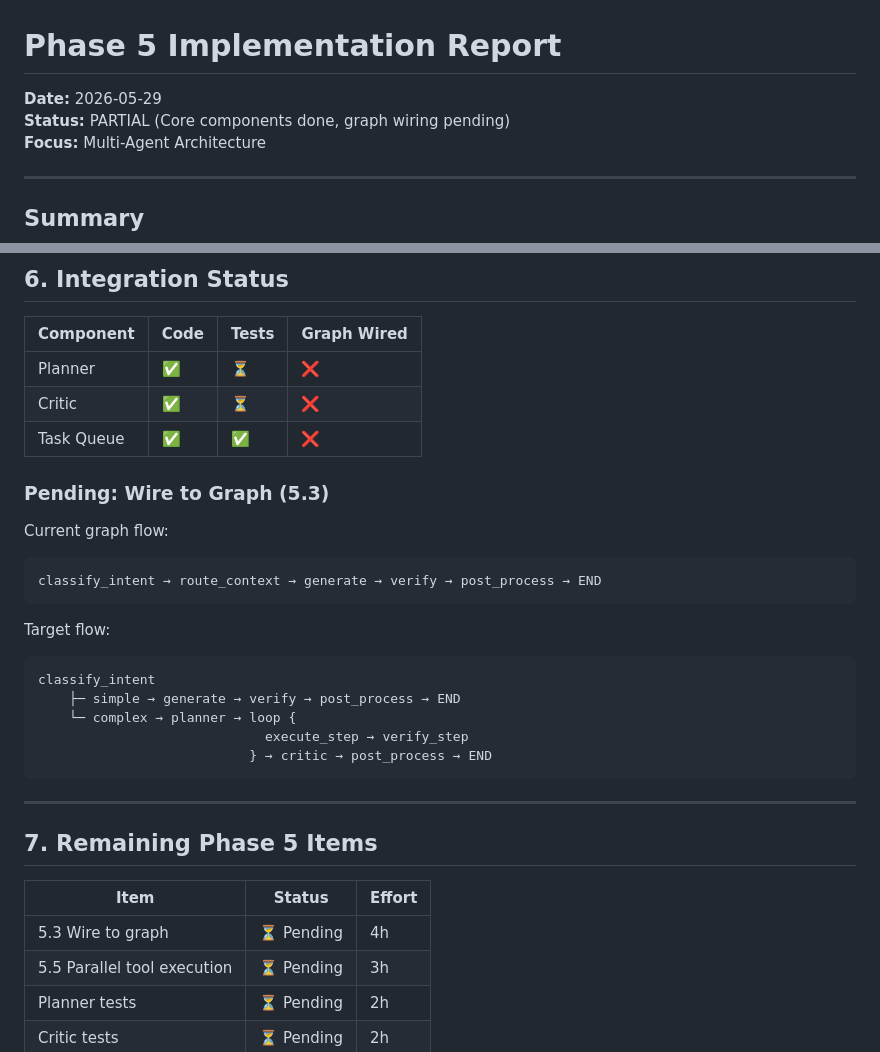
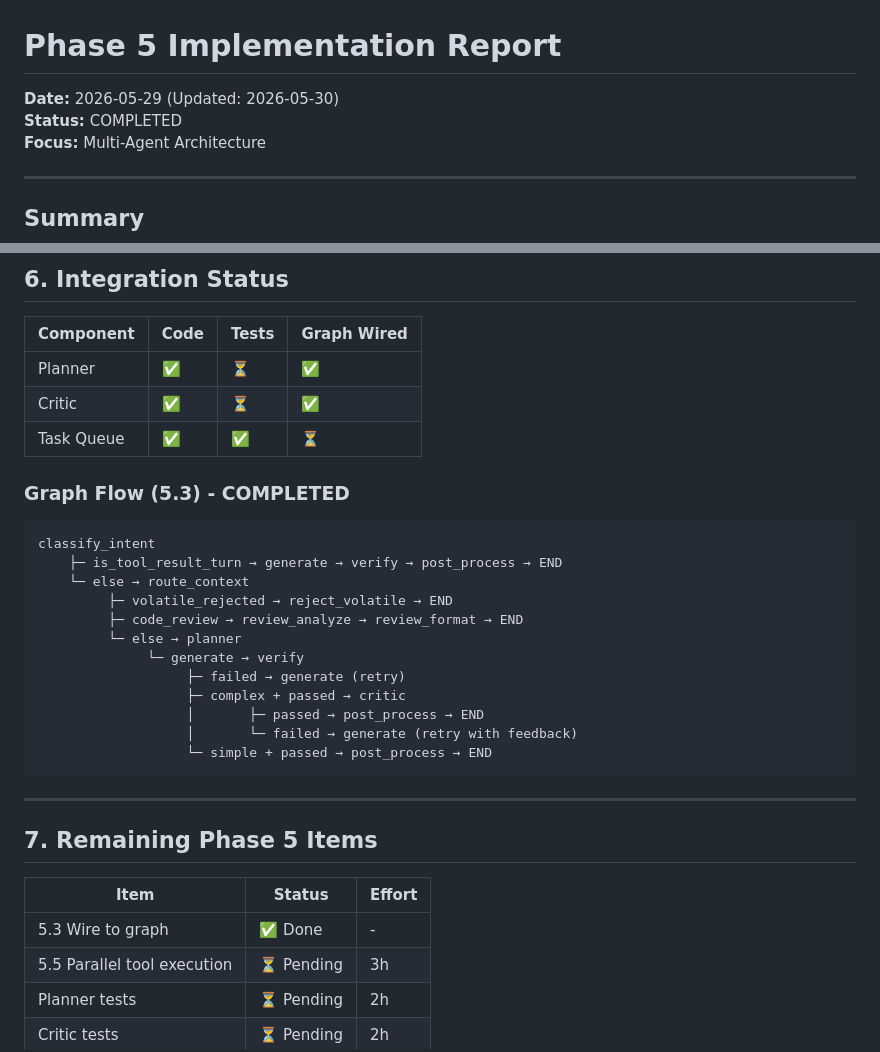
Before and after one commit to huynguyenjv/ai-agent, a Markdown page: report/2026-05-29-phase5-implementation.md, 2 parts joined by grey strips. Drawn GitHub-style.

Commit message:
docs(report): update Phase 5 report with graph wiring status

````diff
--- a/report/2026-05-29-phase5-implementation.md
+++ b/report/2026-05-29-phase5-implementation.md
@@ -1,7 +1,7 @@
 # Phase 5 Implementation Report
 
-**Date:** 2026-05-29
-**Status:** PARTIAL (Core components done, graph wiring pending)
+**Date:** 2026-05-29 (Updated: 2026-05-30)
+**Status:** COMPLETED
 **Focus:** Multi-Agent Architecture
 
 ---
@@ -194,24 +194,25 @@ results = await queue.execute_all(executor)
 
 | Component | Code | Tests | Graph Wired |
 |-----------|------|-------|-------------|
-| Planner | ✅ | ⏳ | ❌ |
-| Critic | ✅ | ⏳ | ❌ |
-| Task Queue | ✅ | ✅ | ❌ |
+| Planner | ✅ | ⏳ | ✅ |
+| Critic | ✅ | ⏳ | ✅ |
+| Task Queue | ✅ | ✅ | ⏳ |
 
-### Pending: Wire to Graph (5.3)
+### Graph Flow (5.3) - COMPLETED
 
-Current graph flow:
-```
-classify_intent → route_context → generate → verify → post_process → END
-```
-
-Target flow:
 ```
 classify_intent
-    ├─ simple → generate → verify → post_process → END
-    └─ complex → planner → loop {
-                             execute_step → verify_step
-                           } → critic → post_process → END
+    ├─ is_tool_result_turn → generate → verify → post_process → END
+    └─ else → route_context
+         ├─ volatile_rejected → reject_volatile → END
+         ├─ code_review → review_analyze → review_format → END
+         └─ else → planner
+              └─ generate → verify
+                   ├─ failed → generate (retry)
+                   ├─ complex + passed → critic
+                   │       ├─ passed → post_process → END
+                   │       └─ failed → generate (retry with feedback)
+                   └─ simple + passed → post_process → END
 ```
 
 ---
@@ -220,7 +221,7 @@ classify_intent
 
 | Item | Status | Effort |
 |------|--------|--------|
-| 5.3 Wire to graph | ⏳ Pending | 4h |
+| 5.3 Wire to graph | ✅ Done | - |
 | 5.5 Parallel tool execution | ⏳ Pending | 3h |
 | Planner tests | ⏳ Pending | 2h |
 | Critic tests | ⏳ Pending | 2h |
````
